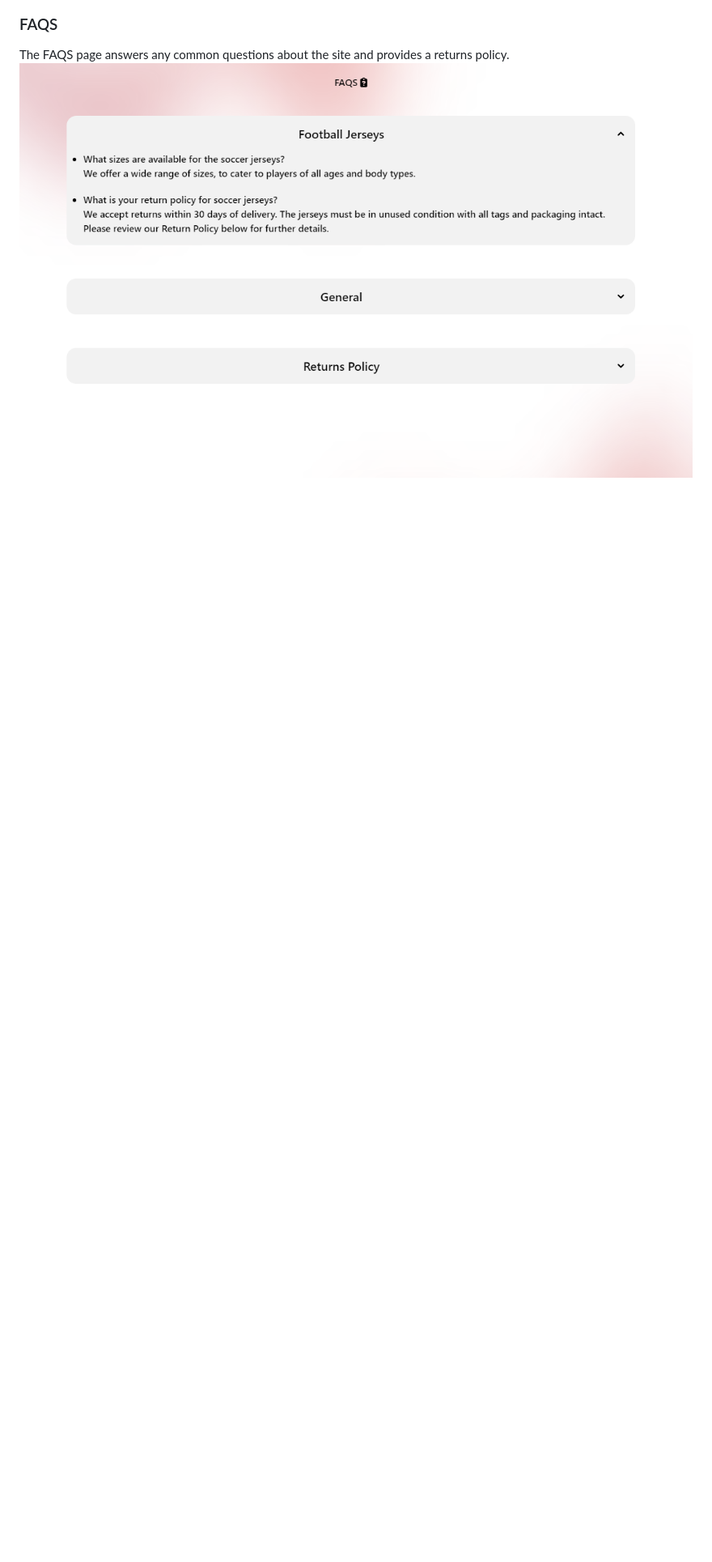
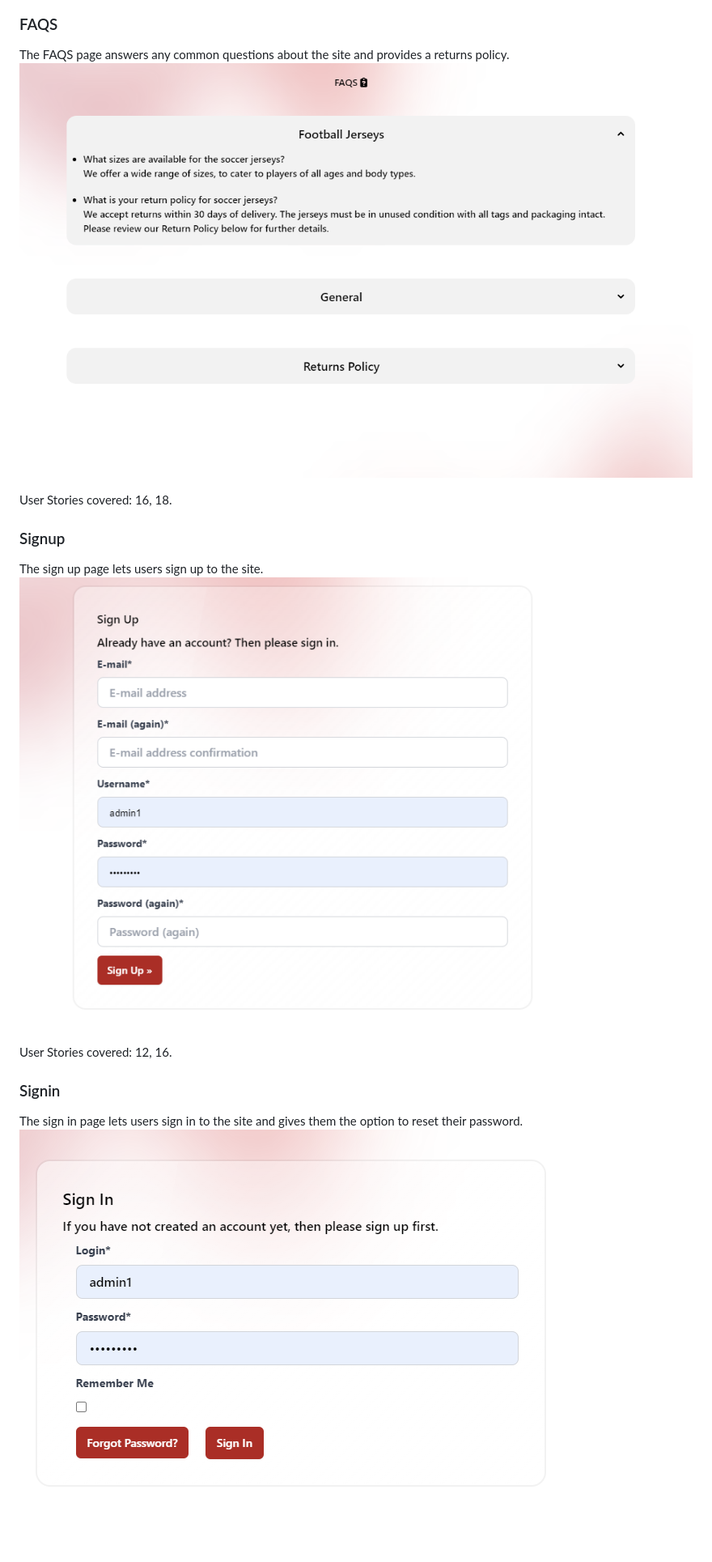
Before and after one commit to Mcdaid101/Foot-Galaxy, a Markdown page: README.md, the part around one of its changes. Shown at 81% size. GitHub-like rendering; pictures changed too: static/images/signin.png (added), static/images/signup.png (added); blank space fills up the shorter version.

Commit message:
added user stories covered to each site feature

```diff
--- a/README.md
+++ b/README.md
@@ -216,3 +299,20 @@ The about page informs the user about the history of the company and on store lo
 ### FAQS
 The FAQS page answers any common questions about the site and provides a returns policy.
 ![FAQS](static/images/faqs.png)
+
+User Stories covered:
+16, 18.
+<br>
+
+### Signup
+The sign up page lets users sign up to the site.
+![Sign up](static/images/signup.png)
+
+User Stories covered:
+12, 16.
+<br>
+
+### Signin
+The sign in page lets users sign in to the site and gives them the option to reset their password.
+![Sign in](static/images/signin.png)
+
```
Also changed, not shown: other parts of README.md (+92 -2 lines), static/images/404.png (added), static/images/reviews.png (added).
